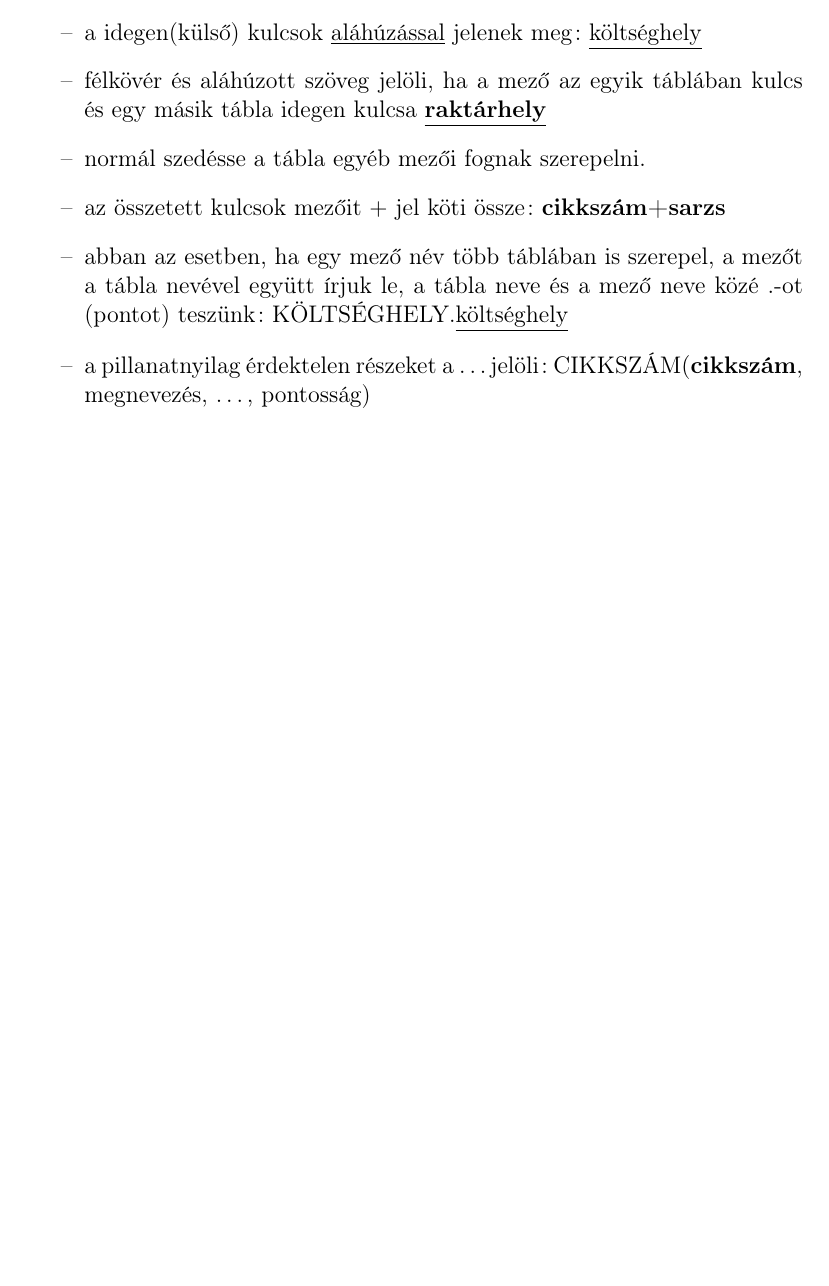
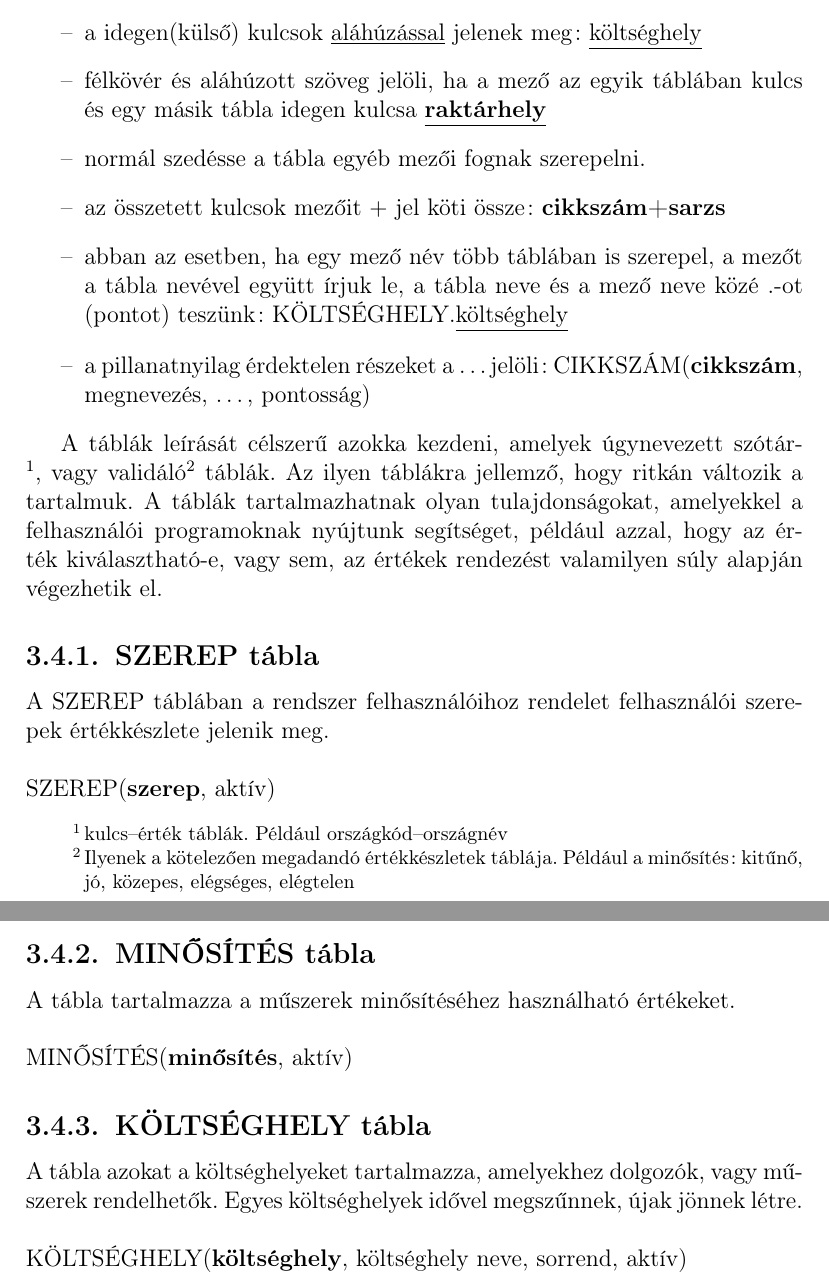
Before and after one commit to triton-dev/kalibra, a LaTeX document (LaTex/kalibra-main.tex): part of page 15 of 15 before the commit and two parts of pages 15 and 16 of 16 after it, the two joined at a grey line, cut so that both start at the same text, the shorter picture padded with empty space. Compiled offline with pdfLaTeX.

Commit message:
Tábla felsorolások elkezdése. SZEREP, MINŐSÍTÉS, KÖLTSÉGHELY

```diff
--- a/LaTex/kalibra-main.tex
+++ b/LaTex/kalibra-main.tex
@@ -10,7 +10,7 @@
 
 \newcommand{\PK}[1]{\textbf{#1}}
 \newcommand{\FK}[1]{\underline{#1}}
-\newcommand{\TABLA}[1]{\MakeUppercase{#1}}
+\newcommand{\TABLA}[1]{\noindent\MakeUppercase{#1}}
 \newcommand{\TMEZO}[2]{\MakeUppercase{#1}.{\underline{#2}}}
 
 
@@ -499,6 +499,36 @@ a tábla nevével együtt írjuk le, a tábla neve és a mező neve közé .-ot
 \TABLA{cikkszám}(\PK{cikkszám}, megnevezés, \dots, pontosság)
 \end{itemize}
 
+A táblák leírását célszerű azokka kezdeni, amelyek úgynevezett
+szótár-\footnote{kulcs--érték táblák. Például országkód--országnév}, vagy
+validáló\footnote{Ilyenek a kötelezően megadandó értékkészletek táblája.
+Például a minősítés: kitűnő, jó, közepes, elégséges, elégtelen} táblák.
+Az ilyen táblákra jellemző, hogy ritkán változik a tartalmuk. A táblák
+tartalmazhatnak olyan tulajdonságokat, amelyekkel a felhasználói
+programoknak nyújtunk segítséget, például azzal, hogy az érték
+kiválasztható-e, vagy sem, az értékek rendezést valamilyen súly alapján
+végezhetik el.
+
+\subsection{SZEREP tábla}
+A \TABLA{szerep} táblában a rendszer felhasználóihoz rendelet felhasználói
+szerepek értékkészlete jelenik meg.\\
+
+\TABLA{SZEREP}(\PK{szerep}, aktív)
+
+\subsection{MINŐSÍTÉS tábla}
+A tábla tartalmazza a műszerek minősítéséhez használható értékeket.\\
+
+\TABLA{MINŐSÍTÉS}(\PK{minősítés}, aktív)
+
+\subsection{KÖLTSÉGHELY tábla}
+A tábla azokat a költséghelyeket tartalmazza, amelyekhez dolgozók, vagy
+műszerek rendelhetők. Egyes költséghelyek idővel megszűnnek, újak jönnek
+létre.\\
+
+\TABLA{KÖLTSÉGHELY}(\PK{költséghely}, költséghely neve, sorrend, aktív)
+
+
+
 
 
 
```
Also changed, not shown: LaTex/kalibra-main.pdf, 4 other files.
